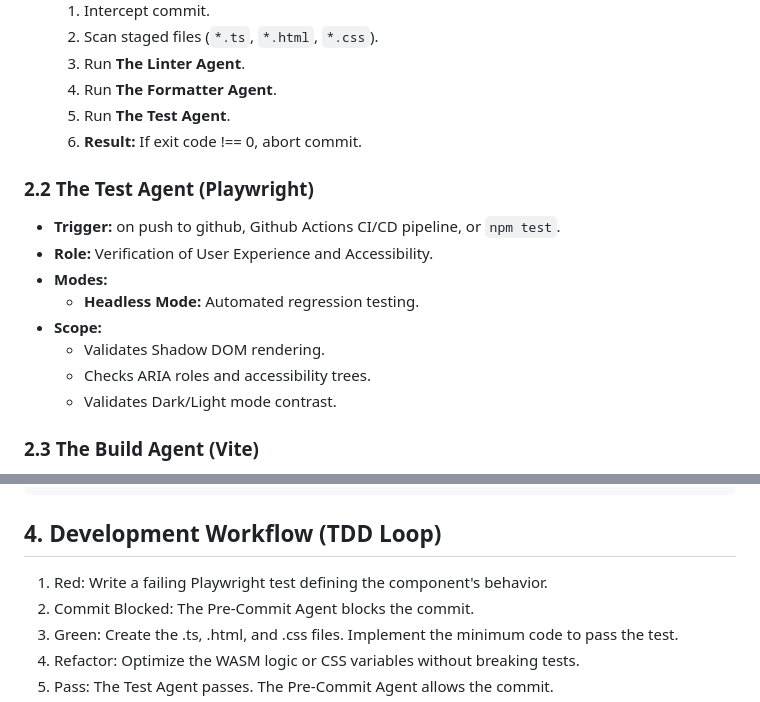
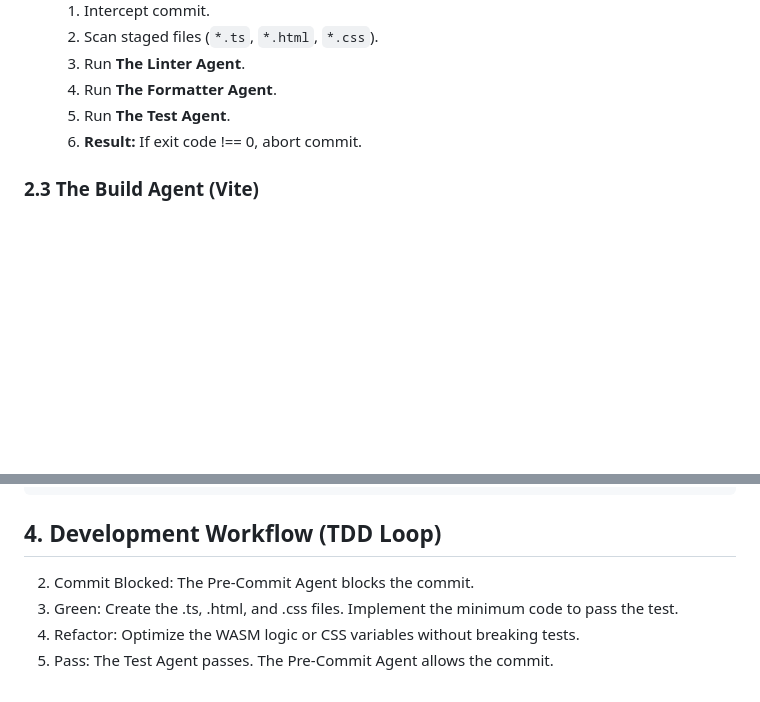
Before and after one commit to sholtomaud/body-map, a Markdown page: AGENTS.md, 2 parts joined by grey strips. Drawn GitHub-style; blank space fills up the shorter version.

````diff
--- a/AGENTS.md
+++ b/AGENTS.md
@@ -52,16 +52,6 @@ These agents enforce the "Microsoft-style" strict workflow and TDD requirements.
     5.  Run **The Test Agent**.
     6.  **Result:** If exit code !== 0, abort commit.
 
-### 2.2 The Test Agent (Playwright)
-*   **Trigger:** on push to github, Github Actions CI/CD pipeline, or `npm test`.
-*   **Role:** Verification of User Experience and Accessibility.
-*   **Modes:**
-    *   **Headless Mode:** Automated regression testing.
-*   **Scope:**
-    *   Validates Shadow DOM rendering.
-    *   Checks ARIA roles and accessibility trees.
-    *   Validates Dark/Light mode contrast.
-
 ### 2.3 The Build Agent (Vite)
 *   **Trigger:** `npm run build`.
 *   **Role:** Optimizer and Bundler.
@@ -95,7 +85,7 @@ self.postMessage({
 ```
 
 ## 4. Development Workflow (TDD Loop)
-1. Red: Write a failing Playwright test defining the component's behavior.
+
 2. Commit Blocked: The Pre-Commit Agent blocks the commit.
 3. Green: Create the .ts, .html, and .css files. Implement the minimum code to pass the test.
 4. Refactor: Optimize the WASM logic or CSS variables without breaking tests.
````
